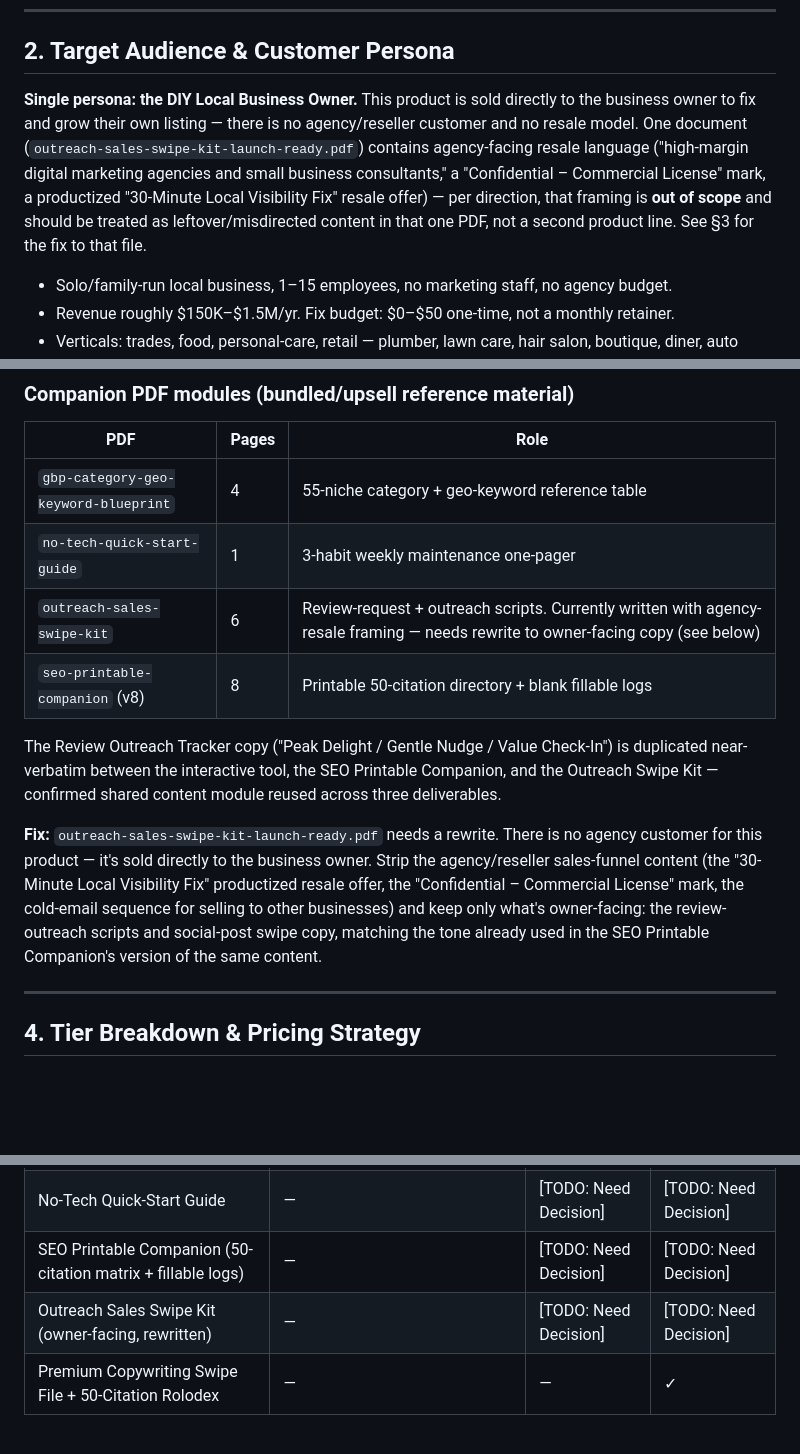
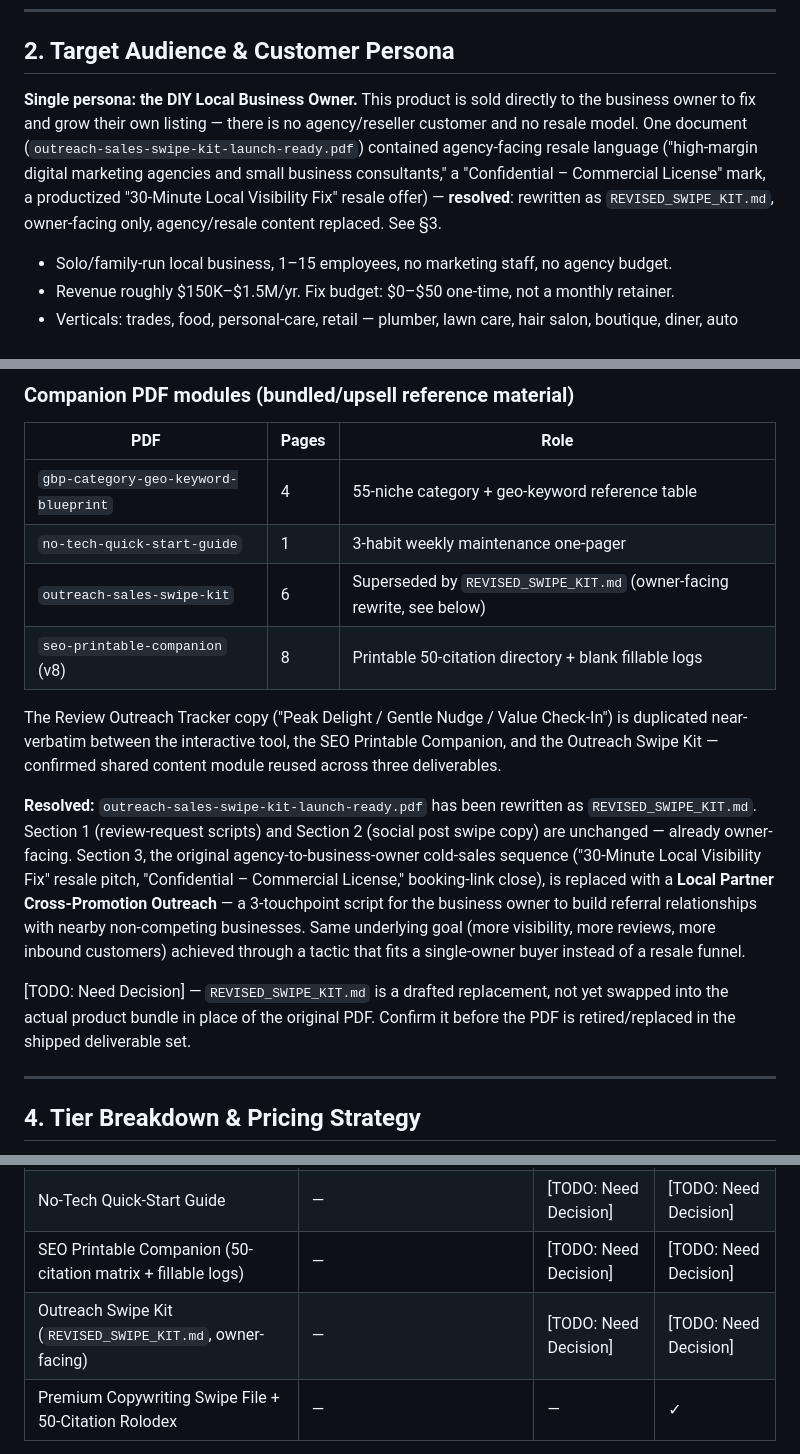
Before and after one commit to DIYSEOsupport/GoogleMaps, a Markdown page: notebook/PROPOSAL.md, 3 parts joined by grey strips. Rendered like a GitHub page; blank space fills up the shorter version.

```diff
--- a/notebook/PROPOSAL.md
+++ b/notebook/PROPOSAL.md
@@ -23,7 +23,7 @@
 
 ## 2. Target Audience & Customer Persona
 
-**Single persona: the DIY Local Business Owner.** This product is sold directly to the business owner to fix and grow their own listing — there is no agency/reseller customer and no resale model. One document (`outreach-sales-swipe-kit-launch-ready.pdf`) contains agency-facing resale language ("high-margin digital marketing agencies and small business consultants," a "Confidential – Commercial License" mark, a productized "30-Minute Local Visibility Fix" resale offer) — per direction, that framing is **out of scope** and should be treated as leftover/misdirected content in that one PDF, not a second product line. See §3 for the fix to that file.
+**Single persona: the DIY Local Business Owner.** This product is sold directly to the business owner to fix and grow their own listing — there is no agency/reseller customer and no resale model. One document (`outreach-sales-swipe-kit-launch-ready.pdf`) contained agency-facing resale language ("high-margin digital marketing agencies and small business consultants," a "Confidential – Commercial License" mark, a productized "30-Minute Local Visibility Fix" resale offer) — **resolved**: rewritten as `REVISED_SWIPE_KIT.md`, owner-facing only, agency/resale content replaced. See §3.
 
 - Solo/family-run local business, 1–15 employees, no marketing staff, no agency budget.
 - Revenue roughly $150K–$1.5M/yr. Fix budget: $0–$50 one-time, not a monthly retainer.
@@ -67,12 +67,14 @@ The flagship deliverable is `interactive-playbook-v20-launch-ready.html` — a s
 |---|---|---|
 | `gbp-category-geo-keyword-blueprint` | 4 | 55-niche category + geo-keyword reference table |
 | `no-tech-quick-start-guide` | 1 | 3-habit weekly maintenance one-pager |
-| `outreach-sales-swipe-kit` | 6 | Review-request + outreach scripts. Currently written with agency-resale framing — needs rewrite to owner-facing copy (see below) |
+| `outreach-sales-swipe-kit` | 6 | Superseded by `REVISED_SWIPE_KIT.md` (owner-facing rewrite, see below) |
 | `seo-printable-companion` (v8) | 8 | Printable 50-citation directory + blank fillable logs |
 
 The Review Outreach Tracker copy ("Peak Delight / Gentle Nudge / Value Check-In") is duplicated near-verbatim between the interactive tool, the SEO Printable Companion, and the Outreach Swipe Kit — confirmed shared content module reused across three deliverables.
 
-**Fix:** `outreach-sales-swipe-kit-launch-ready.pdf` needs a rewrite. There is no agency customer for this product — it's sold directly to the business owner. Strip the agency/reseller sales-funnel content (the "30-Minute Local Visibility Fix" productized resale offer, the "Confidential – Commercial License" mark, the cold-email sequence for selling to other businesses) and keep only what's owner-facing: the review-outreach scripts and social-post swipe copy, matching the tone already used in the SEO Printable Companion's version of the same content.
+**Resolved:** `outreach-sales-swipe-kit-launch-ready.pdf` has been rewritten as `REVISED_SWIPE_KIT.md`. Section 1 (review-request scripts) and Section 2 (social post swipe copy) are unchanged — already owner-facing. Section 3, the original agency-to-business-owner cold-sales sequence ("30-Minute Local Visibility Fix" resale pitch, "Confidential – Commercial License," booking-link close), is replaced with a **Local Partner Cross-Promotion Outreach** — a 3-touchpoint script for the business owner to build referral relationships with nearby non-competing businesses. Same underlying goal (more visibility, more reviews, more inbound customers) achieved through a tactic that fits a single-owner buyer instead of a resale funnel.
+
+[TODO: Need Decision] — `REVISED_SWIPE_KIT.md` is a drafted replacement, not yet swapped into the actual product bundle in place of the original PDF. Confirm it before the PDF is retired/replaced in the shipped deliverable set.
 
 ---
 
@@ -103,7 +105,7 @@ Four other in-app upsell boxes (Sections 1–4 of the interactive tool) point to
 | GBP Category & Geo-Keyword Blueprint (55 niches) | — | [TODO: Need Decision] | [TODO: Need Decision] |
 | No-Tech Quick-Start Guide | — | [TODO: Need Decision] | [TODO: Need Decision] |
 | SEO Printable Companion (50-citation matrix + fillable logs) | — | [TODO: Need Decision] | [TODO: Need Decision] |
-| Outreach Sales Swipe Kit (owner-facing, rewritten) | — | [TODO: Need Decision] | [TODO: Need Decision] |
+| Outreach Swipe Kit (`REVISED_SWIPE_KIT.md`, owner-facing) | — | [TODO: Need Decision] | [TODO: Need Decision] |
 | Premium Copywriting Swipe File + 50-Citation Rolodex | — | — | ✓ |
 
 [TODO: Need Decision] — None of the four companion PDFs are explicitly assigned to a tier anywhere in the source docs. The business plan's own bonus idea — "add a '50 business types' category cheat sheet pack as a bonus PDF to raise perceived value at $27+" — implies the Geo-Keyword Blueprint PDF was meant to be a Tier 2/3 bonus, but this is never confirmed as final.
```
Also changed, not shown: notebook/REVISED_SWIPE_KIT.md (added, +99 -0 lines).
